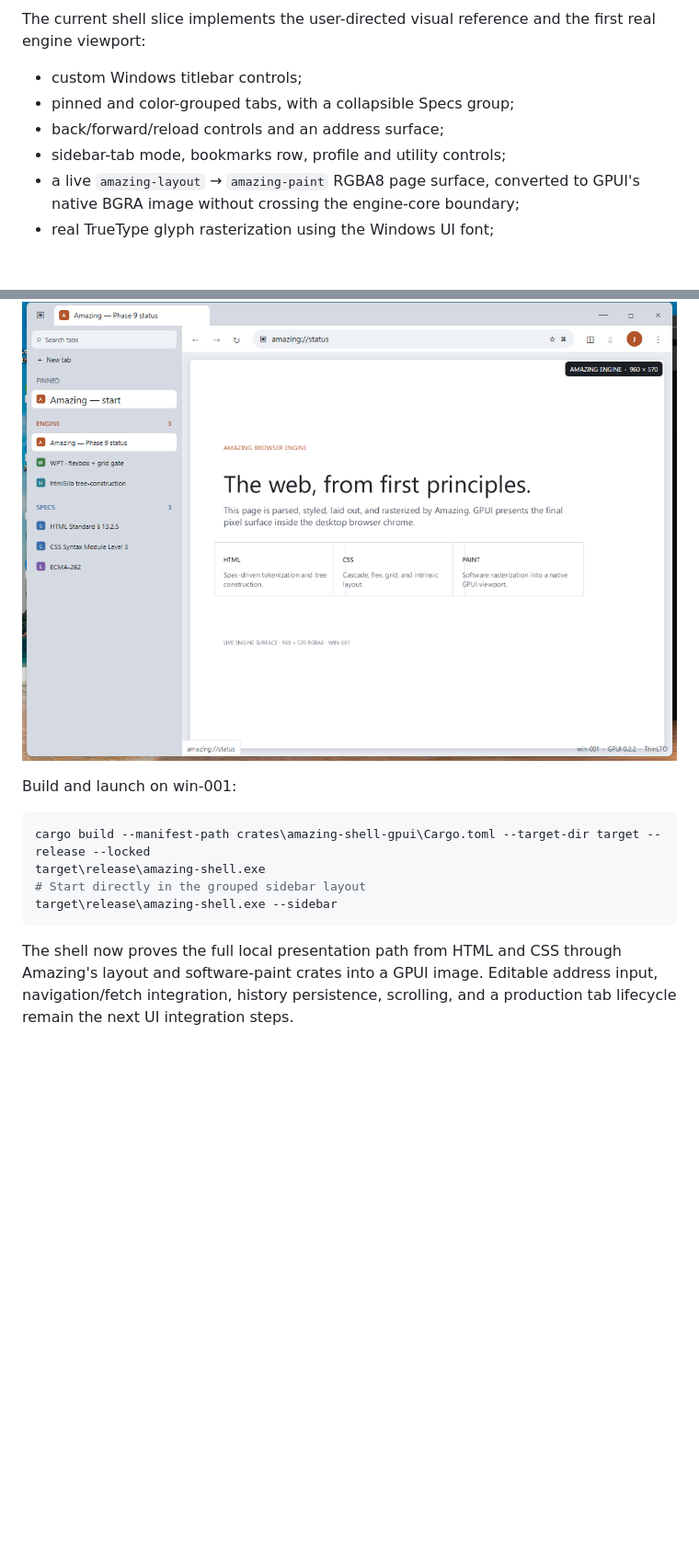
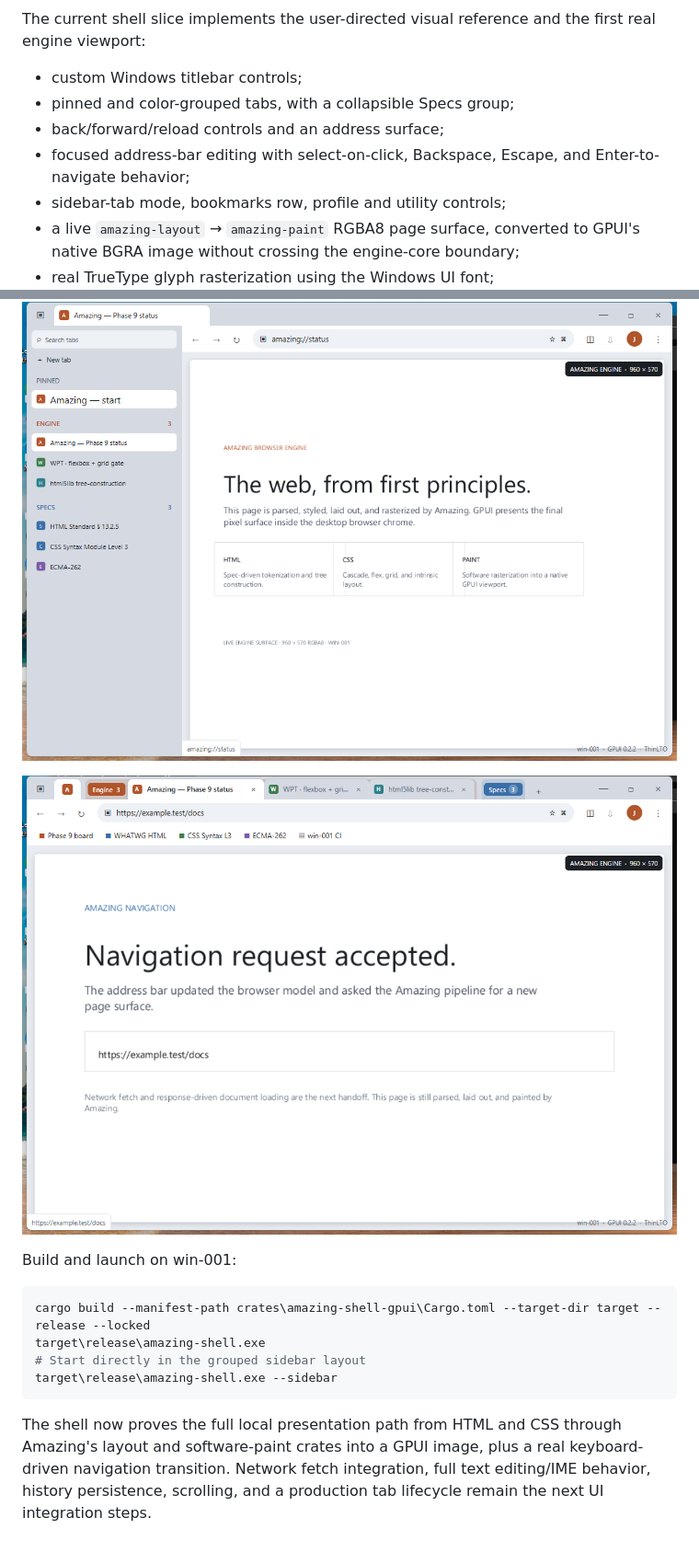
Before and after one commit to JacobSamro/amazing, a Markdown page: crates/amazing-shell-gpui/README.md, 2 parts joined by grey strips. Shown at 92% size. GitHub-like rendering; pictures changed too: docs/screenshots/gpui-address-navigation-win001.png (added); blank space fills up the shorter version.

Commit message:
Add GPUI address navigation interaction

````diff
--- a/crates/amazing-shell-gpui/README.md
+++ b/crates/amazing-shell-gpui/README.md
@@ -10,6 +10,8 @@ first real engine viewport:
 - custom Windows titlebar controls;
 - pinned and color-grouped tabs, with a collapsible Specs group;
 - back/forward/reload controls and an address surface;
+- focused address-bar editing with select-on-click, Backspace, Escape, and
+  Enter-to-navigate behavior;
 - sidebar-tab mode, bookmarks row, profile and utility controls;
 - a live `amazing-layout` → `amazing-paint` RGBA8 page surface, converted to
   GPUI's native BGRA image without crossing the engine-core boundary;
@@ -19,6 +21,8 @@ first real engine viewport:
 ![Amazing GPUI shell on win-001](../../docs/screenshots/gpui-shell-win001.png)
 
 ![Amazing GPUI grouped sidebar on win-001](../../docs/screenshots/gpui-shell-sidebar-win001.png)
+
+![Amazing GPUI address navigation on win-001](../../docs/screenshots/gpui-address-navigation-win001.png)
 
 Build and launch on win-001:
 
@@ -30,6 +34,7 @@ target\release\amazing-shell.exe --sidebar
 ```
 
 The shell now proves the full local presentation path from HTML and CSS through
-Amazing's layout and software-paint crates into a GPUI image. Editable address
-input, navigation/fetch integration, history persistence, scrolling, and a
-production tab lifecycle remain the next UI integration steps.
+Amazing's layout and software-paint crates into a GPUI image, plus a real
+keyboard-driven navigation transition. Network fetch integration, full text
+editing/IME behavior, history persistence, scrolling, and a production tab
+lifecycle remain the next UI integration steps.
````
Also changed, not shown: 3 other files.
